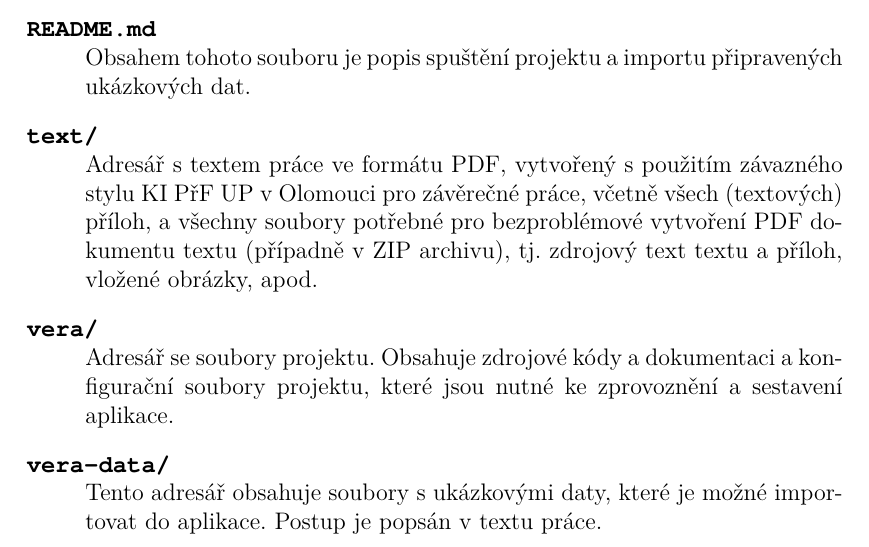
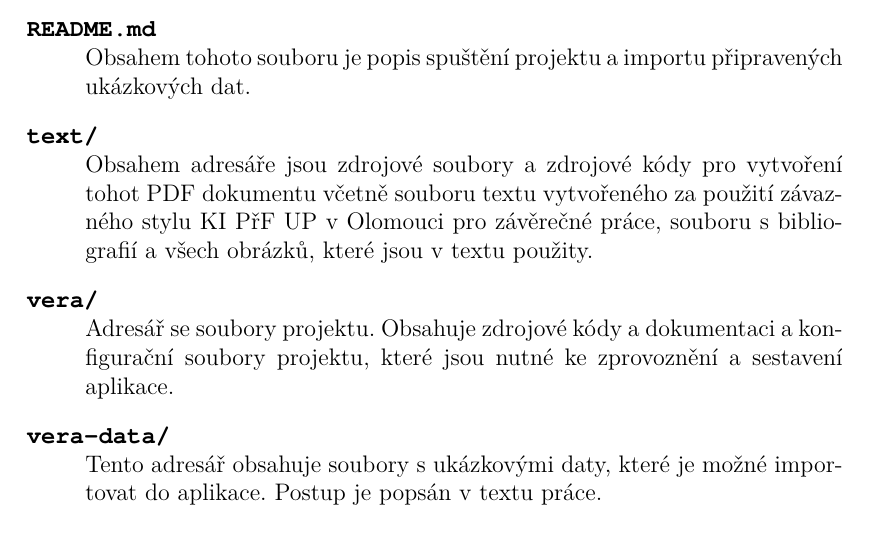
Before and after one commit to patrikPrinz/bachelor-thesis, a LaTeX thesis (kidiplom.tex): part of page 40 of 42, cut so that both start at the same text. Compiled offline with pdfLaTeX.

Commit message:
fix attachement description

```diff
--- a/kidiplom.tex
+++ b/kidiplom.tex
@@ -771,11 +771,7 @@ K~textu je přiložena elektronická příloha. Ta obsahuje tato data:
 		Obsahem tohoto souboru je popis spuštění projektu a~importu připravených ukázkových dat.
 
 	\item[\texttt{text/}] \hfill \\
-		Adresář s~textem práce ve formátu PDF, vytvořený s~použitím
-		závazného stylu KI PřF UP v~Olomouci pro závěrečné práce, včetně
-		všech (textových) příloh, a~všechny soubory potřebné pro
-		bezproblémové vytvoření PDF dokumentu textu (případně v~ZIP
-		archivu), tj.~zdrojový text textu a~příloh, vložené obrázky, apod.
+	    Obsahem adresáře jsou zdrojové soubory a~zdrojové kódy pro vytvoření tohot PDF dokumentu včetně souboru textu vytvořeného za použití závazného stylu KI PřF UP v~Olomouci pro závěrečné práce, souboru s~bibliografií a~všech obrázků, které jsou v textu použity.
 
 	\item[\texttt{vera/}] \hfill \\
 		Adresář se soubory projektu. Obsahuje zdrojové kódy a~dokumentaci a~konfigurační soubory projektu, které jsou nutné ke zprovoznění a~sestavení aplikace.
```
Also changed, not shown: kidiplom.pdf.
